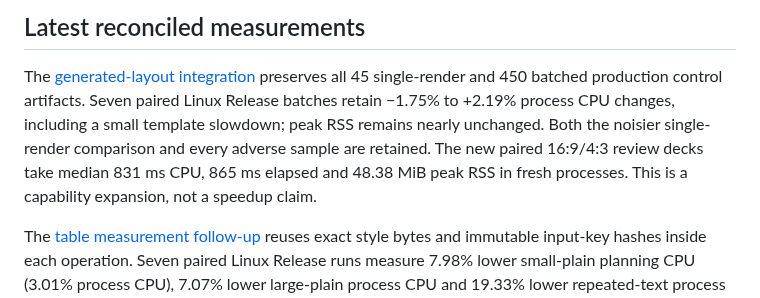
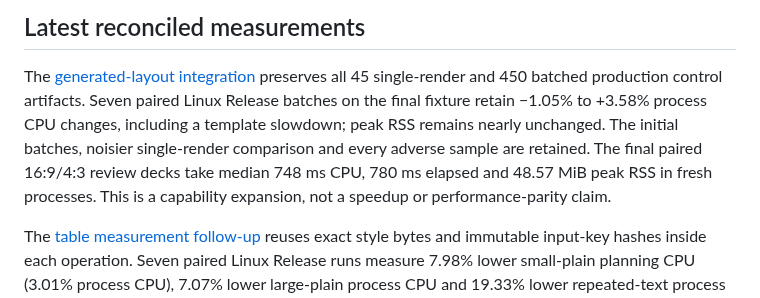
Before and after one commit to welshofer/rostrum, a Markdown page: docs/PERFORMANCE.md, the part around the change. Rendered like a GitHub page.

```diff
--- a/docs/PERFORMANCE.md
+++ b/docs/PERFORMANCE.md
@@ -4,11 +4,12 @@
 
 The [generated-layout integration](GENERATED-LAYOUTS-20261017.md) preserves all
 45 single-render and 450 batched production control artifacts. Seven paired
-Linux Release batches retain −1.75% to +2.19% process CPU changes, including a
-small template slowdown; peak RSS remains nearly unchanged. Both the noisier
-single-render comparison and every adverse sample are retained. The new paired
-16:9/4:3 review decks take median 831 ms CPU, 865 ms elapsed and 48.38 MiB peak RSS
-in fresh processes. This is a capability expansion, not a speedup claim.
+Linux Release batches on the final fixture retain −1.05% to +3.58% process CPU
+changes, including a template slowdown; peak RSS remains nearly unchanged.
+The initial batches, noisier single-render comparison and every adverse sample
+are retained. The final paired 16:9/4:3 review decks take median 748 ms CPU,
+780 ms elapsed and 48.57 MiB peak RSS in fresh processes. This is a capability
+expansion, not a speedup or performance-parity claim.
 
 The [table measurement follow-up](TABLE-MEASUREMENT-20261017.md) reuses exact
 style bytes and immutable input-key hashes inside each operation. Seven paired
```
Also changed, not shown: docs/GENERATED-LAYOUTS-20261017.md (+35 -0 lines), docs/benchmarks/2026-10-17-generated-layouts-16x9.png, docs/benchmarks/2026-10-17-generated-layouts-4x3.png, 5 other files.
